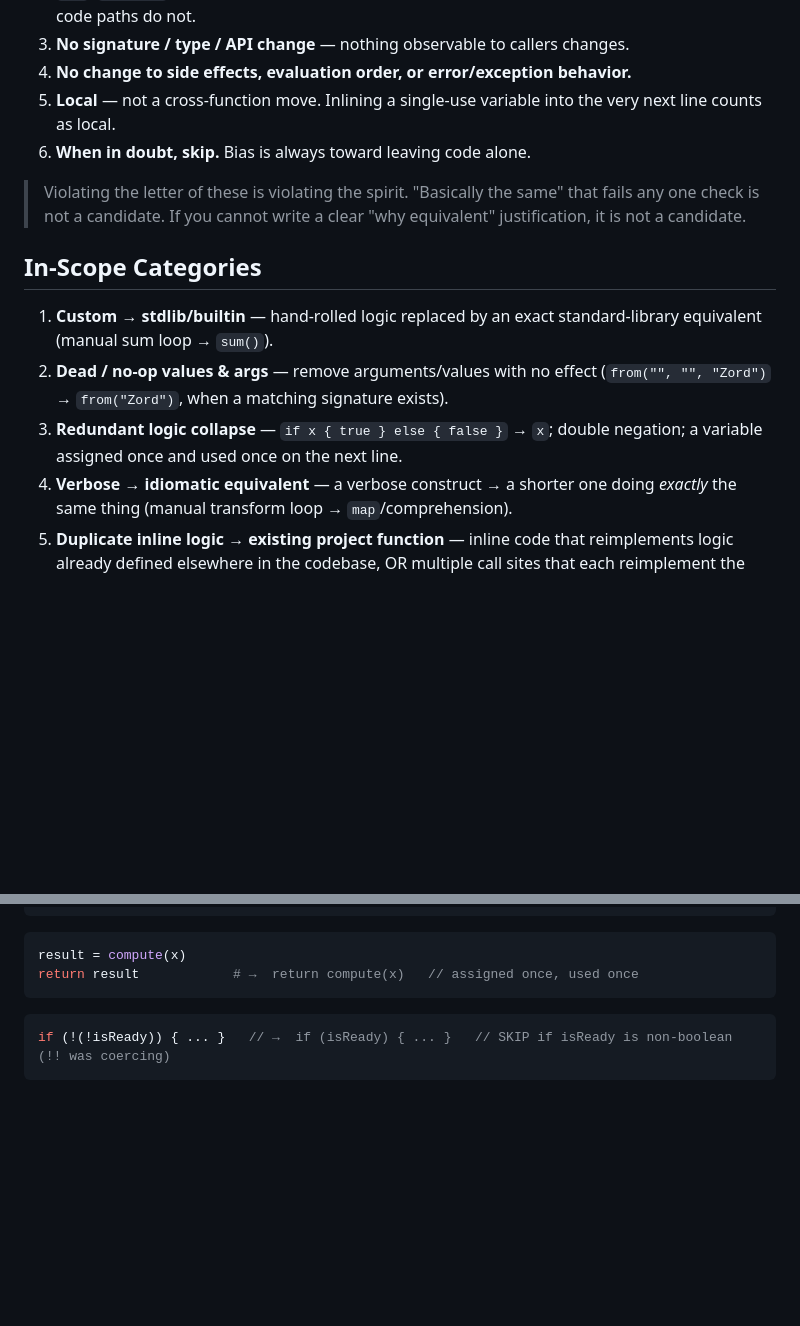
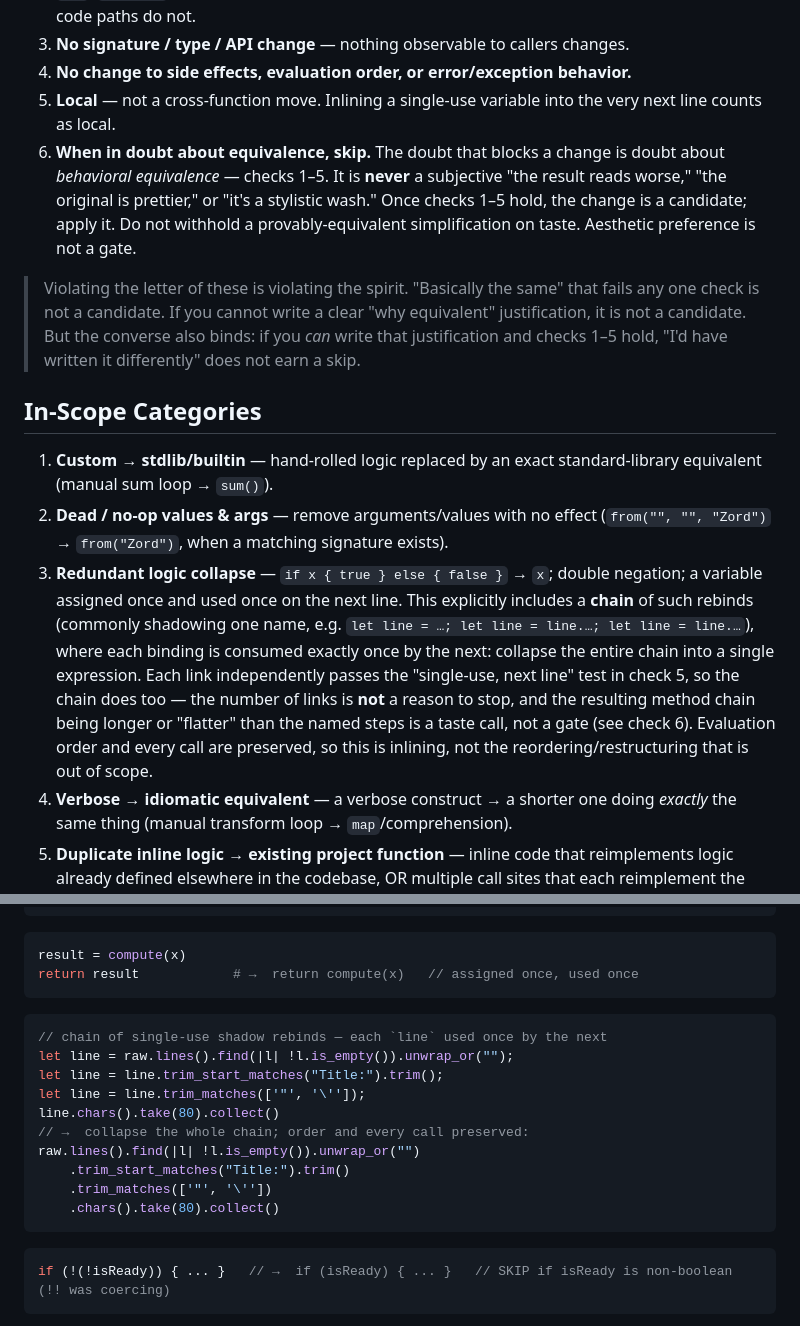
Before and after one commit to uhstray-io/huhhb, a Markdown page: skills/strict-simplify/SKILL.md, 2 parts joined by grey strips. Rendered like a GitHub page; blank space fills up the shorter version.

Commit message:
docs(strict-simplify): clarify equivalence-doubt gate and rebind-chain collapse
- Check 6 'when in doubt, skip' now scoped to doubt about *behavioral
  equivalence* (checks 1-5), not aesthetic taste; a provably-equivalent
  change is not withheld on 'reads worse'/'prettier'.
- In-scope redundant-logic collapse now explicitly covers a chain of
  single-use shadow rebinds, collapsed into one expression, with a Rust
  example. Chain length and 'flatter' result are taste calls, not gates.

````diff
--- a/skills/strict-simplify/SKILL.md
+++ b/skills/strict-simplify/SKILL.md
@@ -27,11 +27,16 @@ A change is allowed **only if it passes ALL six checks.** Otherwise: **skip it.*
 4. **No change to side effects, evaluation order, or error/exception behavior.**
 5. **Local** — not a cross-function move. Inlining a single-use variable into the very next
    line counts as local.
-6. **When in doubt, skip.** Bias is always toward leaving code alone.
+6. **When in doubt about equivalence, skip.** The doubt that blocks a change is doubt about
+   *behavioral equivalence* — checks 1–5. It is **never** a subjective "the result reads
+   worse," "the original is prettier," or "it's a stylistic wash." Once checks 1–5 hold, the
+   change is a candidate; apply it. Do not withhold a provably-equivalent simplification on
+   taste. Aesthetic preference is not a gate.
 
 > Violating the letter of these is violating the spirit. "Basically the same" that fails any
 > one check is not a candidate. If you cannot write a clear "why equivalent"
-> justification, it is not a candidate.
+> justification, it is not a candidate. But the converse also binds: if you *can* write that
+> justification and checks 1–5 hold, "I'd have written it differently" does not earn a skip.
 
 ## In-Scope Categories
 
@@ -40,7 +45,14 @@ A change is allowed **only if it passes ALL six checks.** Otherwise: **skip it.*
 2. **Dead / no-op values & args** — remove arguments/values with no effect
    (`from("", "", "Zord")` → `from("Zord")`, when a matching signature exists).
 3. **Redundant logic collapse** — `if x { true } else { false }` → `x`; double negation; a
-   variable assigned once and used once on the next line.
+   variable assigned once and used once on the next line. This explicitly includes a **chain**
+   of such rebinds (commonly shadowing one name, e.g. `let line = …; let line = line.…; let
+   line = line.…`), where each binding is consumed exactly once by the next: collapse the
+   entire chain into a single expression. Each link independently passes the "single-use, next
+   line" test in check 5, so the chain does too — the number of links is **not** a reason to
+   stop, and the resulting method chain being longer or "flatter" than the named steps is a
+   taste call, not a gate (see check 6). Evaluation order and every call are preserved, so
+   this is inlining, not the reordering/restructuring that is out of scope.
 4. **Verbose → idiomatic equivalent** — a verbose construct → a shorter one doing *exactly*
    the same thing (manual transform loop → `map`/comprehension).
 5. **Duplicate inline logic → existing project function** — inline code that reimplements
@@ -143,6 +155,18 @@ if x > 0 { return true } else { return false }   // →  return x > 0
 result = compute(x)
 return result            # →  return compute(x)   // assigned once, used once
 ```
+```rust
+// chain of single-use shadow rebinds — each `line` used once by the next
+let line = raw.lines().find(|l| !l.is_empty()).unwrap_or("");
+let line = line.trim_start_matches("Title:").trim();
+let line = line.trim_matches(['"', '\'']);
+line.chars().take(80).collect()
+// →  collapse the whole chain; order and every call preserved:
+raw.lines().find(|l| !l.is_empty()).unwrap_or("")
+    .trim_start_matches("Title:").trim()
+    .trim_matches(['"', '\''])
+    .chars().take(80).collect()
+```
 ```js
 if (!(!isReady)) { ... }   // →  if (isReady) { ... }   // SKIP if isReady is non-boolean (!! was coercing)
 ```
````
